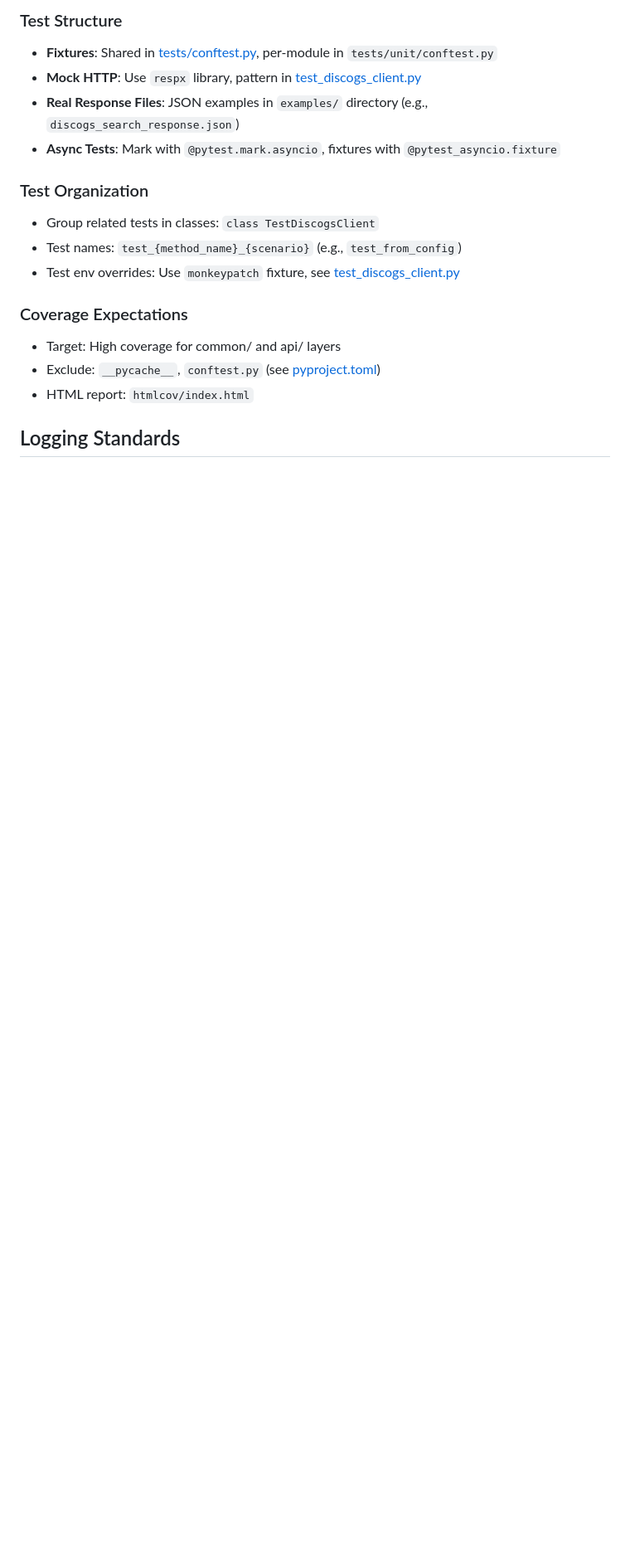
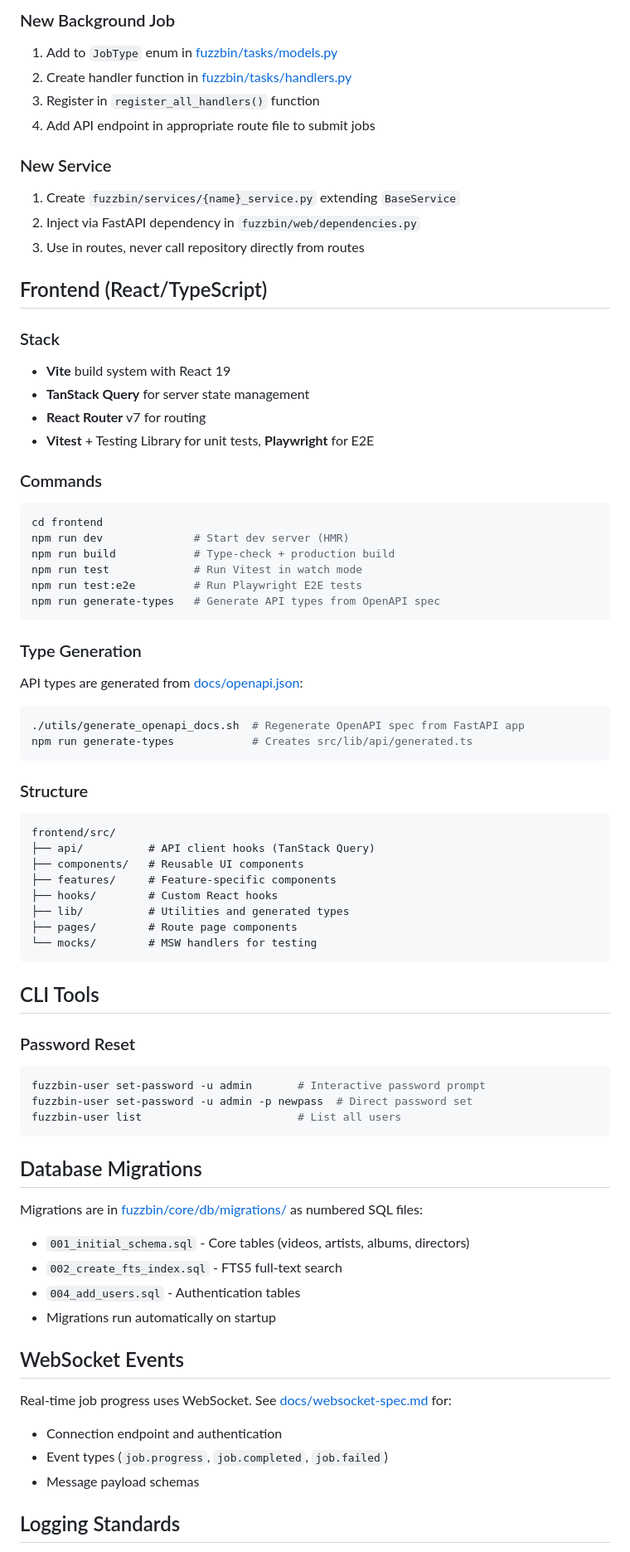
Before and after one commit to asotbz/Fuzzbin, a Markdown page: .github/copilot-instructions.md, the part around one of its changes. Shown at 83% size. Drawn GitHub-style; blank space fills up the shorter version.

````diff
--- a/.github/copilot-instructions.md
+++ b/.github/copilot-instructions.md
@@ -87,18 +142,74 @@ async with client.rate_limiter:      # Token bucket
 
-### Test Structure
-- **Fixtures**: Shared in [tests/conftest.py](../tests/conftest.py), per-module in `tests/unit/conftest.py`
-- **Mock HTTP**: Use `respx` library, pattern in [test_discogs_client.py](../tests/unit/test_discogs_client.py#L70-L100)
-- **Real Response Files**: JSON examples in `examples/` directory (e.g., `discogs_search_response.json`)
-- **Async Tests**: Mark with `@pytest.mark.asyncio`, fixtures with `@pytest_asyncio.fixture`
+### New Background Job
+1. Add to `JobType` enum in [fuzzbin/tasks/models.py](fuzzbin/tasks/models.py)
+2. Create handler function in [fuzzbin/tasks/handlers.py](fuzzbin/tasks/handlers.py)
+3. Register in `register_all_handlers()` function
+4. Add API endpoint in appropriate route file to submit jobs
 
-### Test Organization
-- Group related tests in classes: `class TestDiscogsClient`
-- Test names: `test_{method_name}_{scenario}` (e.g., `test_from_config`)
-- Test env overrides: Use `monkeypatch` fixture, see [test_discogs_client.py](../tests/unit/test_discogs_client.py#L88-L93)
+### New Service
+1. Create `fuzzbin/services/{name}_service.py` extending `BaseService`
+2. Inject via FastAPI dependency in `fuzzbin/web/dependencies.py`
+3. Use in routes, never call repository directly from routes
 
-### Coverage Expectations
-- Target: High coverage for common/ and api/ layers
-- Exclude: `__pycache__`, `conftest.py` (see [pyproject.toml](../pyproject.toml#L54-L55))
-- HTML report: `htmlcov/index.html`
+## Frontend (React/TypeScript)
+
+### Stack
+- **Vite** build system with React 19
+- **TanStack Query** for server state management
+- **React Router** v7 for routing
+- **Vitest** + Testing Library for unit tests, **Playwright** for E2E
+
+### Commands
+```bash
+cd frontend
+npm run dev              # Start dev server (HMR)
+npm run build            # Type-check + production build
+npm run test             # Run Vitest in watch mode
+npm run test:e2e         # Run Playwright E2E tests
+npm run generate-types   # Generate API types from OpenAPI spec
+```
+
+### Type Generation
+API types are generated from [docs/openapi.json](docs/openapi.json):
+```bash
+./utils/generate_openapi_docs.sh  # Regenerate OpenAPI spec from FastAPI app
+npm run generate-types            # Creates src/lib/api/generated.ts
+```
+
+### Structure
+```
+frontend/src/
+├── api/          # API client hooks (TanStack Query)
+├── components/   # Reusable UI components
+├── features/     # Feature-specific components
+├── hooks/        # Custom React hooks
+├── lib/          # Utilities and generated types
+├── pages/        # Route page components
+└── mocks/        # MSW handlers for testing
+```
+
+## CLI Tools
+
+### Password Reset
+```bash
+fuzzbin-user set-password -u admin       # Interactive password prompt
+fuzzbin-user set-password -u admin -p newpass  # Direct password set
+fuzzbin-user list                        # List all users
+```
+
+## Database Migrations
+
+Migrations are in [fuzzbin/core/db/migrations/](fuzzbin/core/db/migrations/) as numbered SQL files:
+- `001_initial_schema.sql` - Core tables (videos, artists, albums, directors)
+- `002_create_fts_index.sql` - FTS5 full-text search
+- `004_add_users.sql` - Authentication tables
+- Migrations run automatically on startup
+
+## WebSocket Events
+
+Real-time job progress uses WebSocket. See [docs/websocket-spec.md](docs/websocket-spec.md) for:
+- Connection endpoint and authentication
+- Event types (`job.progress`, `job.completed`, `job.failed`)
+- Message payload schemas
 
 ## Logging Standards
````
Also changed, not shown: other parts of .github/copilot-instructions.md (+120 -87 lines).
